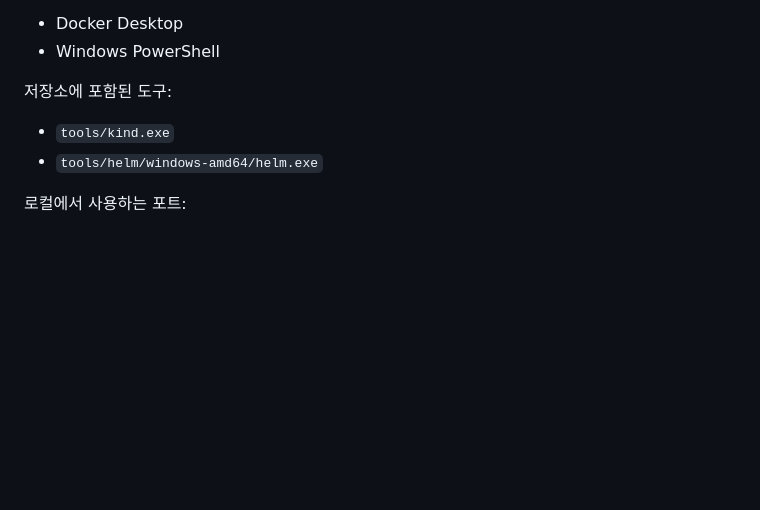
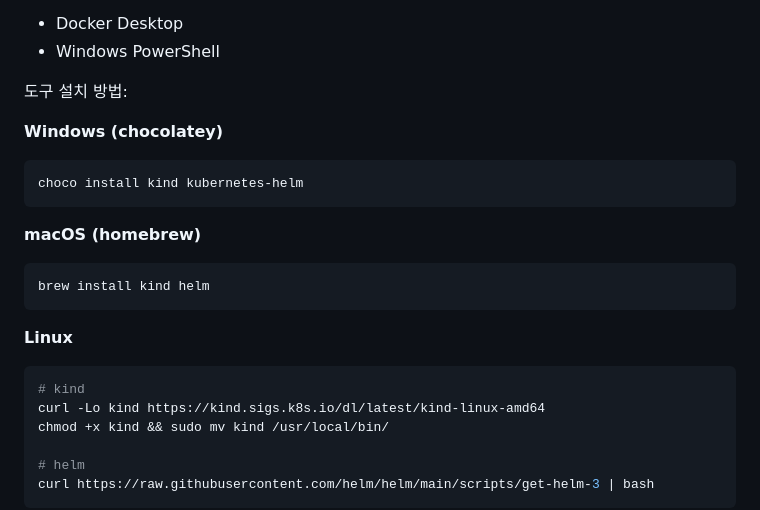
Before and after one commit to Jangwanko/Cloud_portfolio, a Markdown page: README.md, the part around one of its changes. Drawn GitHub-style; blank space fills up the shorter version.

Commit message:
docs: rename branch main→master, replace binary tools with install guide

````diff
--- a/README.md
+++ b/README.md
@@ -73,8 +73,25 @@ flowchart LR
 - Docker Desktop
 - Windows PowerShell
 
-저장소에 포함된 도구:
-- `tools/kind.exe`
-- `tools/helm/windows-amd64/helm.exe`
+도구 설치 방법:
 
-로컬에서 사용하는 포트:
+**Windows (chocolatey)**
+```powershell
+choco install kind kubernetes-helm
+```
+
+**macOS (homebrew)**
+```bash
+brew install kind helm
+```
+
+**Linux**
+```bash
+# kind
+curl -Lo kind https://kind.sigs.k8s.io/dl/latest/kind-linux-amd64
+chmod +x kind && sudo mv kind /usr/local/bin/
+
+# helm
+curl https://raw.githubusercontent.com/helm/helm/main/scripts/get-helm-3 | bash
+```
+
````
Also changed, not shown: other parts of README.md (+71 -70 lines).
